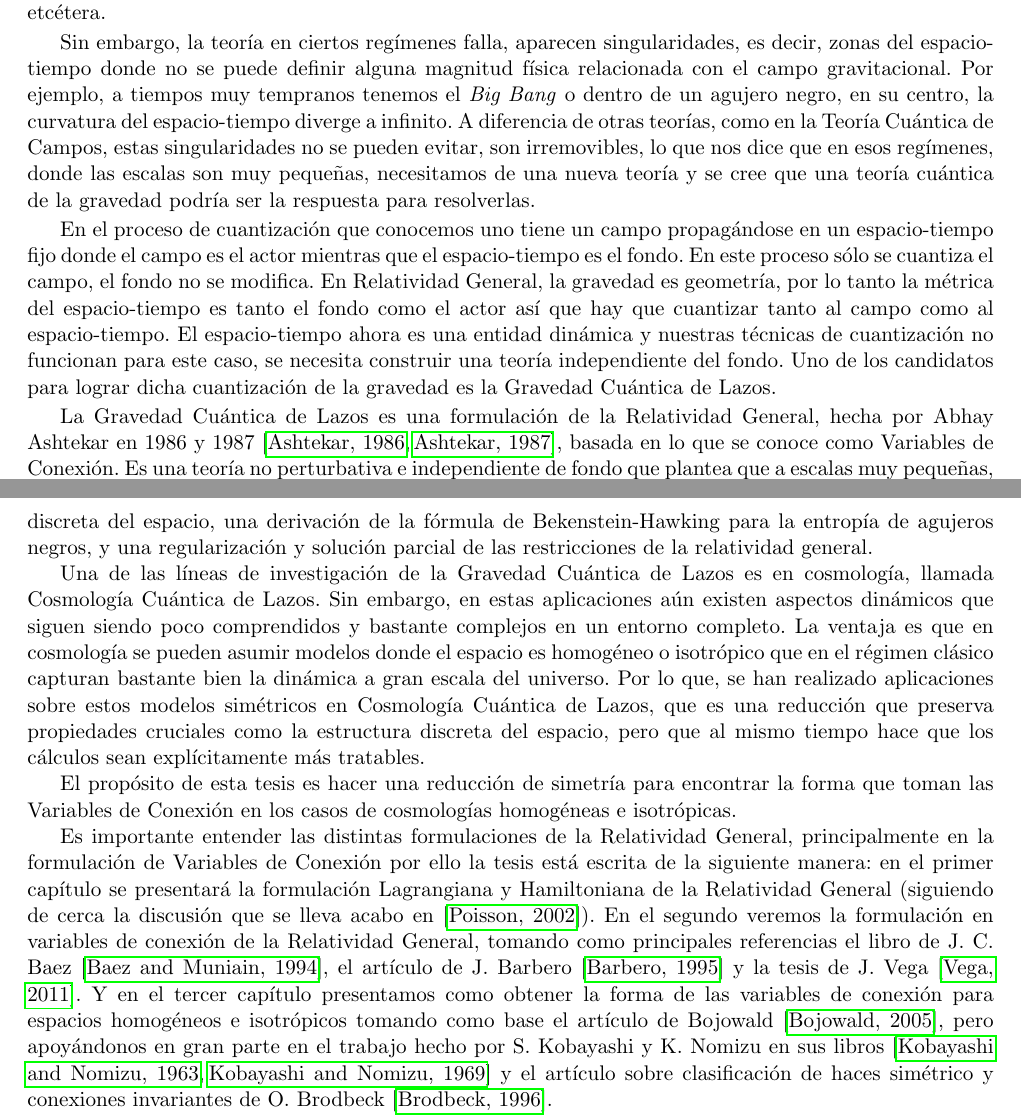
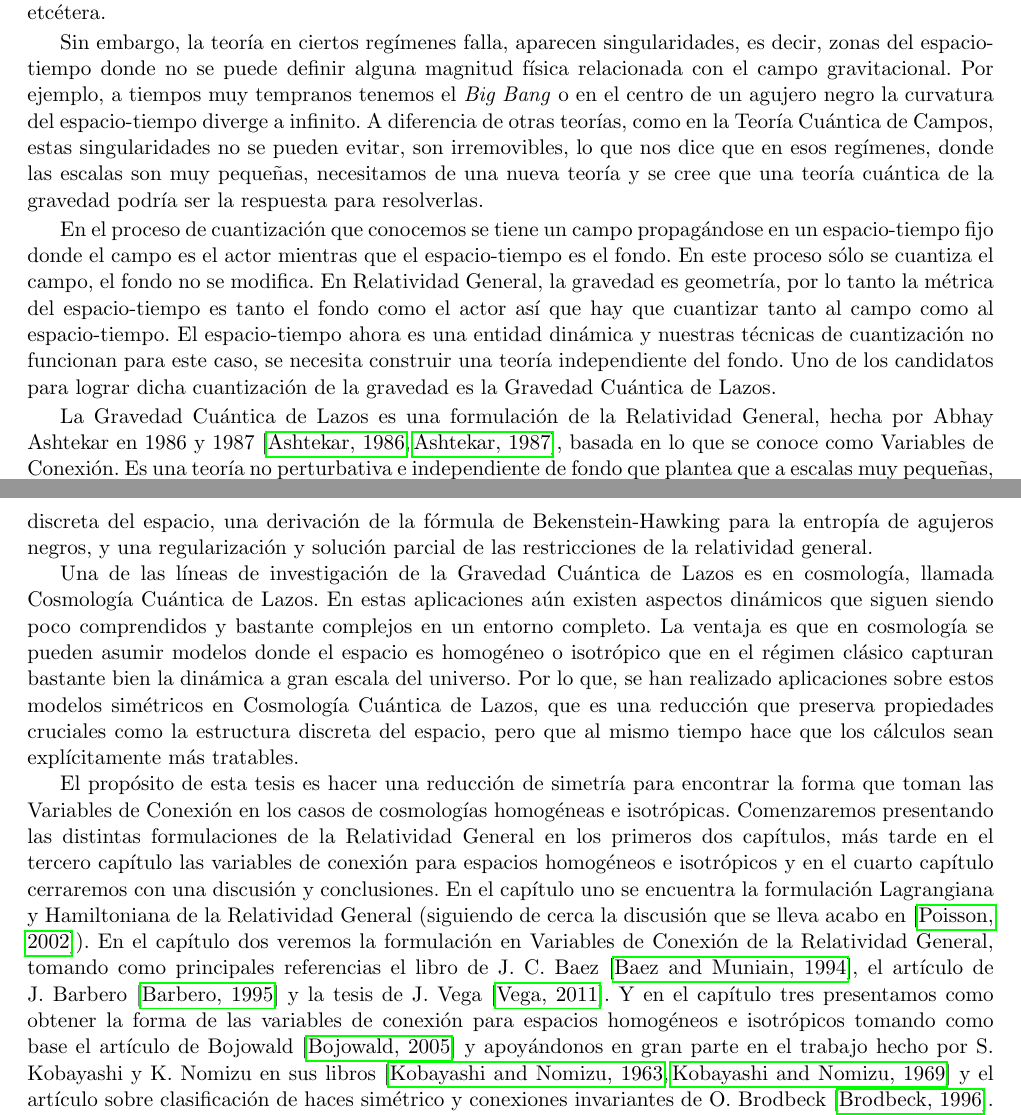
Before and after one commit to Ricardo08/Bachelor-Thesis, a LaTeX thesis (Thesis.tex): two parts of pages 3 and 4 of 56, joined at a grey line, cut so that both start at the same text. Compiled offline with pdfLaTeX.

Commit message:
Update Thesis.tex
Intro updated in Thesis.tex file. Pdf wasn't updated

```diff
--- a/Thesis.tex
+++ b/Thesis.tex
@@ -103,17 +103,16 @@ La gravedad es una de las cuatro interacciones fundamentales de la naturaleza. I
 
 La Relatividad General nos dice que la gravedad no es una fuerza como los es en f\'{i}sica Newtoniana, sino la \emph{curvatura} del espacio-tiempo. Citando a John A. Wheeler ``la materia le dice al espacio-tiempo c\'{o}mo curvarse, y el espacio-tiempo le dice a la materia c\'{o}mo moverse''. Esta teor\'{i}a es, hasta el momento, la mejor que tenemos para describir el espacio-tiempo, entre sus logros y predicciones tenemos: explicar el corrimiento del perihelio de Mercurio, la deflexi\'{o}n de la luz, agujeros negros, ondas gravitacionales, etc\'{e}tera.
 
-Sin embargo, la teor\'{i}a en ciertos reg\'{i}menes falla, aparecen singularidades, es decir, zonas del espacio-tiempo donde no se puede definir alguna magnitud f\'{i}sica relacionada con el campo gravitacional. Por ejemplo, a tiempos muy tempranos tenemos el \emph{Big Bang} o dentro de un agujero negro, en su centro, la curvatura del espacio-tiempo diverge a infinito. A diferencia de otras teor\'{i}as, como en la Teor\'{i}a Cu\'{a}ntica de Campos, estas singularidades no se pueden evitar, son irremovibles, lo que nos dice que en esos reg\'{i}menes, donde las escalas son muy peque\~{n}as, necesitamos de una nueva teor\'{i}a y se cree que una teor\'{i}a cu\'{a}ntica de la gravedad podr\'{i}a ser la respuesta para resolverlas.
+Sin embargo, la teor\'{i}a en ciertos reg\'{i}menes falla, aparecen singularidades, es decir, zonas del espacio-tiempo donde no se puede definir alguna magnitud f\'{i}sica relacionada con el campo gravitacional. Por ejemplo, a tiempos muy tempranos tenemos el \emph{Big Bang} o en el centro de un agujero negro
+la curvatura del espacio-tiempo diverge a infinito. A diferencia de otras teor\'{i}as, como en la Teor\'{i}a Cu\'{a}ntica de Campos, estas singularidades no se pueden evitar, son irremovibles, lo que nos dice que en esos reg\'{i}menes, donde las escalas son muy peque\~{n}as, necesitamos de una nueva teor\'{i}a y se cree que una teor\'{i}a cu\'{a}ntica de la gravedad podr\'{i}a ser la respuesta para resolverlas.
 
-En el proceso de cuantizaci\'{o}n que conocemos uno tiene un campo propag\'{a}ndose en un espacio-tiempo fijo donde el campo es el actor mientras que el espacio-tiempo es el fondo. En este proceso s\'{o}lo se cuantiza el campo, el fondo no se modifica. En Relatividad General, la gravedad es geometr\'{i}a, por lo tanto la m\'{e}trica del espacio-tiempo es tanto el fondo como el actor as\'{i} que hay que cuantizar tanto al campo como al espacio-tiempo. El espacio-tiempo ahora es una entidad din\'{a}mica y nuestras t\'{e}cnicas de cuantizaci\'{o}n no funcionan para este caso, se necesita construir una teor\'{i}a independiente del fondo. Uno de los candidatos para lograr dicha cuantizaci\'{o}n de la gravedad es la Gravedad Cu\'{a}ntica de Lazos.
+En el proceso de cuantizaci\'{o}n que conocemos se tiene un campo propag\'{a}ndose en un espacio-tiempo fijo donde el campo es el actor mientras que el espacio-tiempo es el fondo. En este proceso s\'{o}lo se cuantiza el campo, el fondo no se modifica. En Relatividad General, la gravedad es geometr\'{i}a, por lo tanto la m\'{e}trica del espacio-tiempo es tanto el fondo como el actor as\'{i} que hay que cuantizar tanto al campo como al espacio-tiempo. El espacio-tiempo ahora es una entidad din\'{a}mica y nuestras t\'{e}cnicas de cuantizaci\'{o}n no funcionan para este caso, se necesita construir una teor\'{i}a independiente del fondo. Uno de los candidatos para lograr dicha cuantizaci\'{o}n de la gravedad es la Gravedad Cu\'{a}ntica de Lazos.
 
 La Gravedad Cu\'{a}ntica de Lazos es una formulaci\'{o}n de la Relatividad General, hecha por Abhay Ashtekar en 1986 y 1987 \cite{Ashtekar86, Ashtekar87}, basada en lo que se conoce como Variables de Conexi\'{o}n. Es una teor\'{i}a no perturbativa e independiente de fondo que plantea que a escalas muy peque\~{n}as, a distancia de Planck ($l_{p} \sim 10^{-35}$ metros), el espacio-tiempo est\'{a} formado por cu\'{a}ntos geom\'{e}tricos de longitud, \'{a}rea y volumen. Algunos de sus logros hasta el momento son: el descubrimiento de una estructura discreta del espacio, una derivaci\'{o}n de la f\'{o}rmula de Bekenstein-Hawking para la entrop\'{i}a de agujeros negros, y una regularizaci\'{o}n y soluci\'{o}n parcial de las restricciones de la relatividad general.
 
-Una de las l\'{i}neas de investigaci\'{o}n de la Gravedad Cu\'{a}ntica de Lazos es en cosmolog\'{i}a, llamada Cosmolog\'{i}a Cu\'{a}ntica de Lazos. Sin embargo, en estas aplicaciones a\'{u}n existen aspectos din\'{a}micos que siguen siendo poco comprendidos y bastante complejos en un entorno completo. La ventaja es que en cosmolog\'{i}a se pueden asumir modelos donde el espacio es homog\'{e}neo o isotr\'{o}pico que en el r\'{e}gimen cl\'{a}sico capturan bastante bien la din\'{a}mica a gran escala del universo. Por lo que, se han realizado aplicaciones sobre estos modelos sim\'{e}tricos en Cosmolog\'{i}a Cu\'{a}ntica de Lazos, que es una reducci\'{o}n que preserva propiedades cruciales como la estructura discreta del espacio, pero que al mismo tiempo hace que los c\'{a}lculos sean expl\'{i}citamente m\'{a}s tratables.
+Una de las l\'{i}neas de investigaci\'{o}n de la Gravedad Cu\'{a}ntica de Lazos es en cosmolog\'{i}a, llamada Cosmolog\'{i}a Cu\'{a}ntica de Lazos. En estas aplicaciones a\'{u}n existen aspectos din\'{a}micos que siguen siendo poco comprendidos y bastante complejos en un entorno completo. La ventaja es que en cosmolog\'{i}a se pueden asumir modelos donde el espacio es homog\'{e}neo o isotr\'{o}pico que en el r\'{e}gimen cl\'{a}sico capturan bastante bien la din\'{a}mica a gran escala del universo. Por lo que, se han realizado aplicaciones sobre estos modelos sim\'{e}tricos en Cosmolog\'{i}a Cu\'{a}ntica de Lazos, que es una reducci\'{o}n que preserva propiedades cruciales como la estructura discreta del espacio, pero que al mismo tiempo hace que los c\'{a}lculos sean expl\'{i}citamente m\'{a}s tratables.
 
-El prop\'{o}sito de esta tesis es hacer una reducci\'{o}n de simetr\'{i}a para encontrar la forma que toman las Variables de Conexi\'{o}n en los casos de cosmolog\'{i}as homog\'{e}neas e isotr\'{o}picas.
-
-Es importante entender las distintas formulaciones de la Relatividad General, principalmente en la formulaci\'{o}n de Variables de Conexi\'{o}n por ello la tesis est\'{a} escrita de la siguiente manera: en el primer cap\'{i}tulo se presentar\'{a} la formulaci\'{o}n Lagrangiana y Hamiltoniana de la Relatividad General (siguiendo de cerca la discusi\'{o}n que se lleva acabo en \cite{Poisson}). En el segundo veremos la formulaci\'{o}n en variables de conexi\'{o}n de la Relatividad General, tomando como principales referencias el libro de J. C. Baez \cite{Baez}, el art\'{i}culo de J. Barbero \cite{Barbero} y la tesis de J. Vega \cite{Vega}. Y en el tercer cap\'{i}tulo presentamos como obtener la forma de las variables de conexi\'{o}n para espacios homog\'{e}neos e isotr\'{o}picos tomando como base el art\'{i}culo de Bojowald \cite{Bojowald2005}, pero apoy\'{a}ndonos en gran parte en el trabajo hecho por S. Kobayashi y K. Nomizu en sus libros \cite{Kobayashi, Kobayashi2} y el art\'{i}culo sobre clasificaci\'{o}n de haces sim\'{e}trico y conexiones invariantes de O. Brodbeck \cite{Brodbeck}.
+El prop\'{o}sito de esta tesis es hacer una reducci\'{o}n de simetr\'{i}a para encontrar la forma que toman las Variables de Conexi\'{o}n en los casos de cosmolog\'{i}as homog\'{e}neas e isotr\'{o}picas. Comenzaremos presentando las distintas formulaciones de la Relatividad General en los primeros dos cap\'{i}tulos, m\'{a}s tarde en el tercero cap\'{i}tulo las variables de conexi\'{o}n para espacios homog\'{e}neos e isotr\'{o}picos y en el cuarto cap\'{i}tulo cerraremos con una discusi\'{o}n y conclusiones. En el cap\'{i}tulo uno se encuentra la formulaci\'{o}n Lagrangiana y Hamiltoniana de la Relatividad General (siguiendo de cerca la discusi\'{o}n que se lleva acabo en \cite{Poisson}). En el cap\'{i}tulo dos veremos la formulaci\'{o}n en Variables de Conexi\'{o}n de la Relatividad General, tomando como principales referencias el libro de J. C. Baez \cite{Baez}, el art\'{i}culo de J. Barbero \cite{Barbero} y la tesis de J. Vega \cite{Vega}. Y en el cap\'{i}tulo tres presentamos como obtener la forma de las variables de conexi\'{o}n para espacios homog\'{e}neos e isotr\'{o}picos tomando como base el art\'{i}culo de Bojowald \cite{Bojowald2005} y apoy\'{a}ndonos en gran parte en el trabajo hecho por S. Kobayashi y K. Nomizu en sus libros \cite{Kobayashi, Kobayashi2} y el art\'{i}culo sobre clasificaci\'{o}n de haces sim\'{e}trico y conexiones invariantes de O. Brodbeck \cite{Brodbeck}.
 
 En \'{e}sta tesis supondremos que el lector est\'{a} familiarizado con la teor\'{i}a de Relatividad General y conceptos b\'{a}sicos de Geometr\'{i}a Diferencial. Usaremos la convenci\'{o}n de signos de Misner, Thorne, y Wheeler con una m\'{e}trica de signatura $(-,+,+,+)$. Los \'{i}ndices griegos $\alpha$, $\beta...$ ser\'{a}n utilizados para las componentes espacio-temporales, es decir, corren de 0 a 3; los \'{i}ndices latinos $a$, $b$, $c...$ corren de 1 a 3, est\'{a}n asignados para las componentes espaciales; las letras latinas may\'{u}sculas $I$, $J$, $K$..., ser\'{a}n usadas para los \'{i}ndices internos.
 
```
